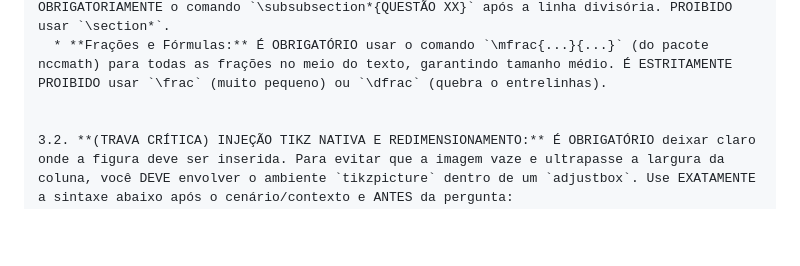
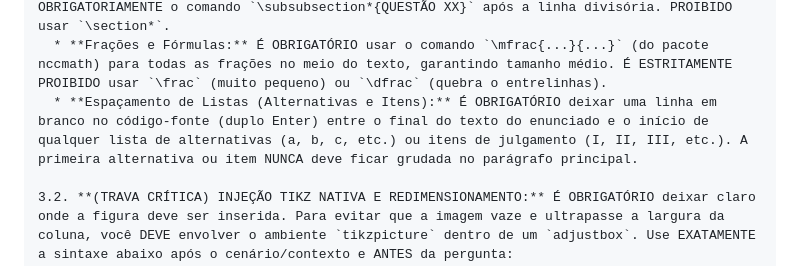
Before and after one commit to profrapha/Prof_Raphael_Material, a Markdown page: Scripts_e_Protocolos/Protocolo_Mikrotex_v1.md, the part around the change. Drawn GitHub-style; blank space fills up the shorter version.

Commit message:
Atualiza instruções sobre espaçamento de listas e formatação de frações no Protocolo Mikrotex v1.1

```diff
--- a/Scripts_e_Protocolos/Protocolo_Mikrotex_v1.md
+++ b/Scripts_e_Protocolos/Protocolo_Mikrotex_v1.md
@@ -115,7 +115,7 @@ Atue como um Especialista em Material Didático e Engenheiro TikZ. Ao ler este p
     (É ESTRITAMENTE PROIBIDO colocar qualquer linha divisória entre o Capítulo e a sua primeira questão).
   * **Cabeçalho Normal:** Para as demais questões que não iniciam capítulo, use OBRIGATORIAMENTE o comando `\subsubsection*{QUESTÃO XX}` após a linha divisória. PROIBIDO usar `\section*`.
   * **Frações e Fórmulas:** É OBRIGATÓRIO usar o comando `\mfrac{...}{...}` (do pacote nccmath) para todas as frações no meio do texto, garantindo tamanho médio. É ESTRITAMENTE PROIBIDO usar `\frac` (muito pequeno) ou `\dfrac` (quebra o entrelinhas).
-
+  * **Espaçamento de Listas (Alternativas e Itens):** É OBRIGATÓRIO deixar uma linha em branco no código-fonte (duplo Enter) entre o final do texto do enunciado e o início de qualquer lista de alternativas (a, b, c, etc.) ou itens de julgamento (I, II, III, etc.). A primeira alternativa ou item NUNCA deve ficar grudada no parágrafo principal.
 
 3.2. **(TRAVA CRÍTICA) INJEÇÃO TIKZ NATIVA E REDIMENSIONAMENTO:** É OBRIGATÓRIO deixar claro onde a figura deve ser inserida. Para evitar que a imagem vaze e ultrapasse a largura da coluna, você DEVE envolver o ambiente `tikzpicture` dentro de um `adjustbox`. Use EXATAMENTE a sintaxe abaixo após o cenário/contexto e ANTES da pergunta:
 \begin{center}
```
